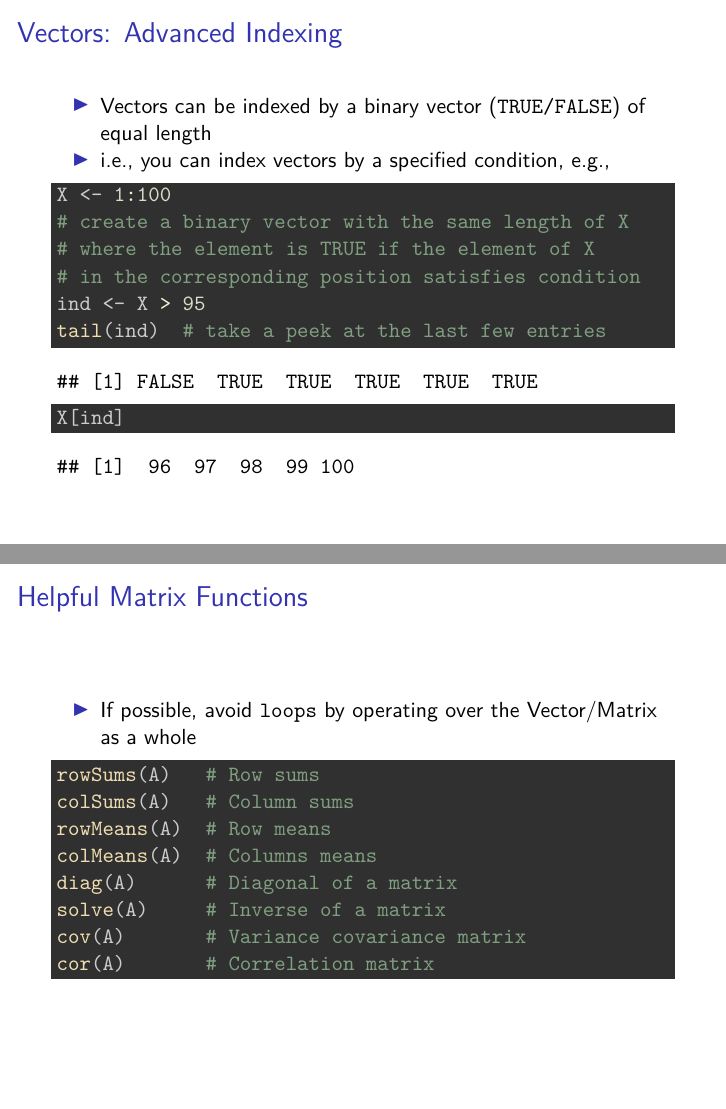
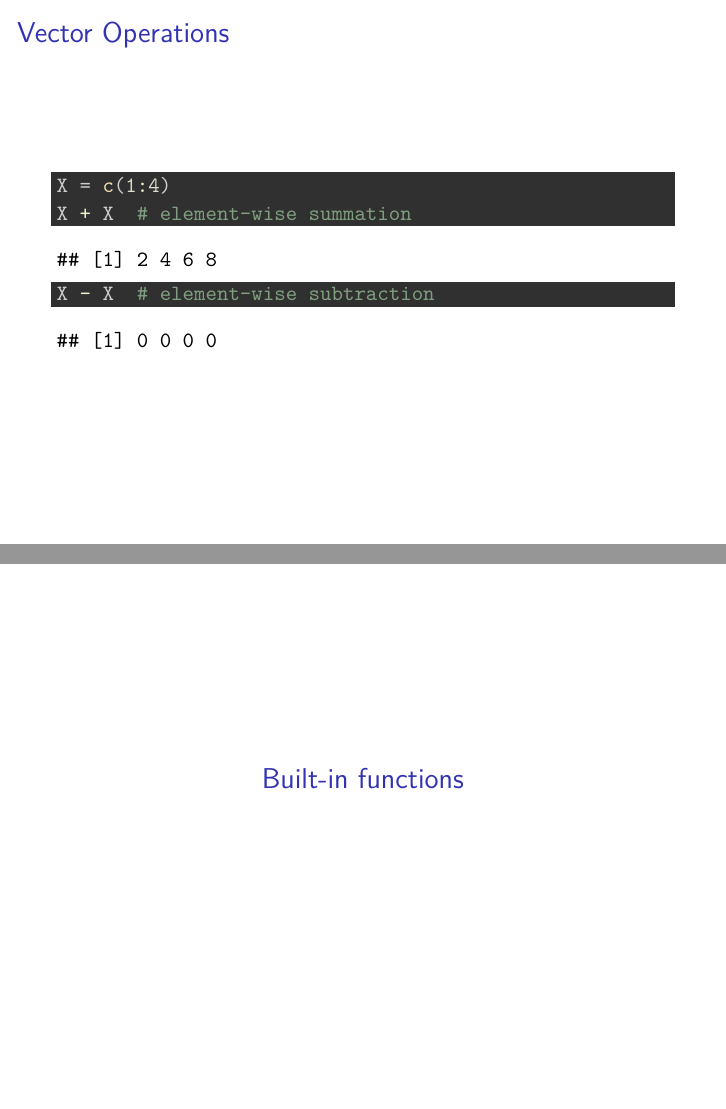
Before and after one commit to 5harad/css, an R Markdown document (crash-course/r/1-intro/introduction.Rmd): pages 24 and 30 of 55 before the commit and pages 25 and 29 of 53 after it, joined at a grey line. The pictures show the output file crash-course/r/1-intro/introduction.pdf that the author committed with the source.

Commit message:
Remove advanced indexing from intro

````diff
--- a/crash-course/r/1-intro/introduction.Rmd
+++ b/crash-course/r/1-intro/introduction.Rmd
@@ -219,18 +219,6 @@ X[5] <- 555
 X
 ```
 
-## Vectors: Advanced Indexing
-- Vectors can be indexed by a binary vector (`TRUE/FALSE`) of equal length
-- i.e., you can index vectors by a specified condition, e.g.,
-```{r}
-X <- 1:100
-# create a binary vector with the same length of X
-# where the element is TRUE if the element of X
-# in the corresponding position satisfies condition
-ind <- X > 95
-tail(ind)  # take a peek at the last few entries
-X[ind]
-```
 
 # Vector Operations
 
@@ -273,18 +261,6 @@ length(X)              # length of the vector
 range(X)               # range
 ```
 
-## Helpful Matrix Functions
-- If possible, avoid `loops` by operating over the Vector/Matrix as a whole
-```{r, eval=FALSE}
-rowSums(A)   # Row sums
-colSums(A)   # Column sums
-rowMeans(A)  # Row means
-colMeans(A)  # Columns means
-diag(A)      # Diagonal of a matrix
-solve(A)     # Inverse of a matrix
-cov(A)       # Variance covariance matrix
-cor(A)       # Correlation matrix
-```
 
 # Built-in functions
 
````
Also changed, not shown: crash-course/r/1-intro/introduction.pdf.
